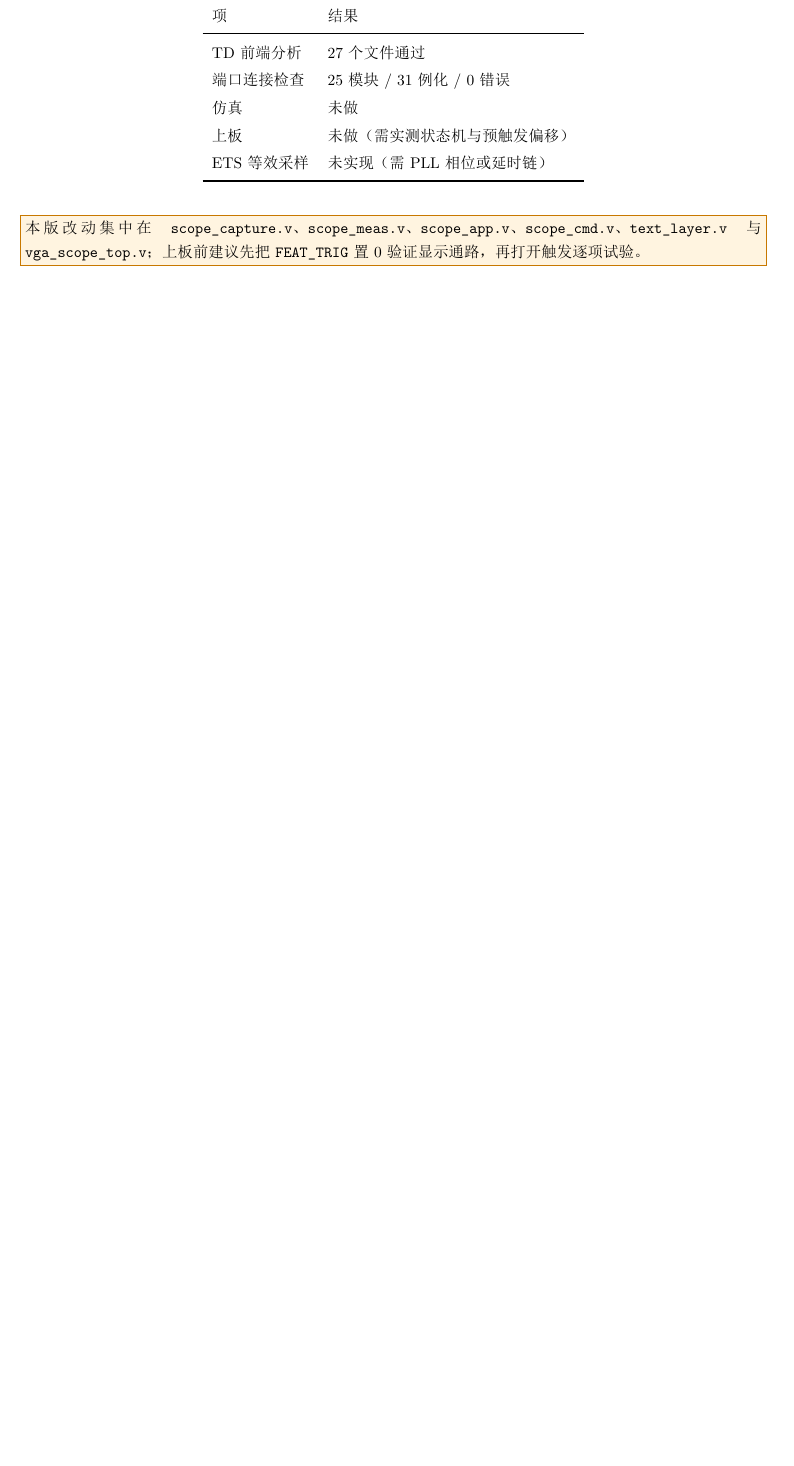
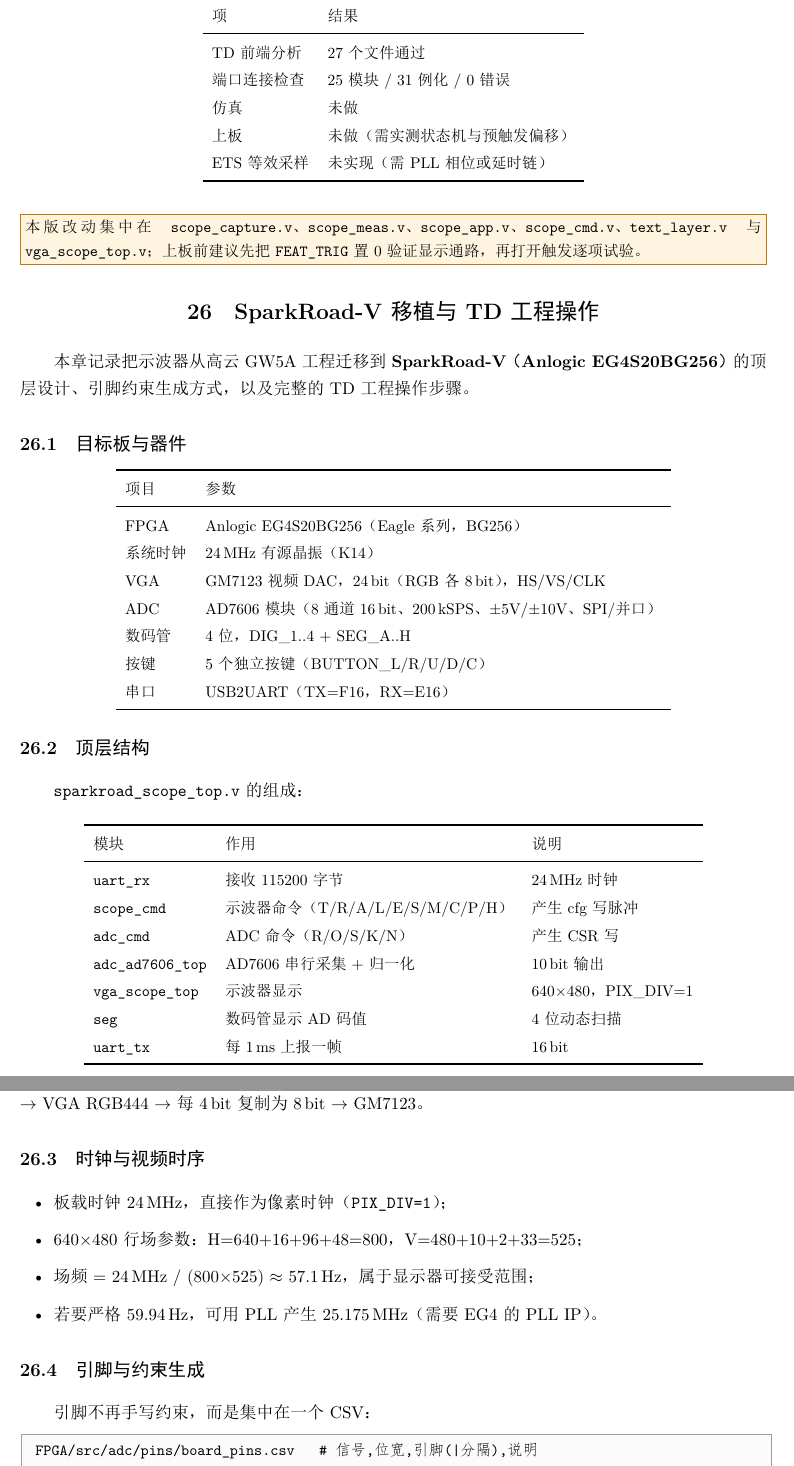
Before and after one commit to starfruitsz/FPGA, a LaTeX document (doc/main.tex, which reads doc/ch19_sparkroad.tex): part of page 121 of 123 before the commit and two parts of pages 122 and 123 of 127 after it, the two joined at a grey line, cut so that both start at the same text, the shorter picture padded with empty space. The pictures show the PDF file FPGA_project_analysis.pdf that the author committed with the source.

Commit message:
feat(sparkroad): port scope to EG4S20BG256 board (24MHz, VGA 24bit, AD7606)
- new top src/sparkroad_scope_top.v: 24MHz clock, RGB444->RGB888 mapping,
  vga_clk output to GM7123, AD7606 serial backend feeding CH0, CH1 fixed
  mid-scale (no DAC on board), 7-seg shows ADC code, 1ms UART reporting
- scope_app/vga_scope_top: CLK_HZ parameter (24MHz debounce/page counter)
- TD projects: 37 files, EG4 top = sparkroad_scope_top
- Ch.19: board/clock/VGA, constraint generation, TD operations, bring-up
  order, UART command table, limitations
- report 127 pages

```diff
--- /dev/null
+++ b/doc/ch19_sparkroad.tex
@@ -0,0 +1,69 @@
+% =====================================================================
+%  ch19_sparkroad.tex -- 第 19 章 SparkRoad-V 移植与 TD 工程操作
+% =====================================================================
+\section{SparkRoad-V 移植与 TD 工程操作}
+
+本章记录把示波器从高云 GW5A 工程迁移到 \textbf{SparkRoad-V（Anlogic EG4S20BG256）}
+的顶层设计、引脚约束生成方式，以及完整的 TD 工程操作步骤。
+
+\subsection{目标板与器件}
+
+\begin{center}
+\small
+\begin{tabular}{ll}
+\toprule
+项目 & 参数\\
+\midrule
+FPGA & Anlogic EG4S20BG256（Eagle 系列，BG256）\\
+系统时钟 & 24\,MHz 有源晶振（K14）\\
+VGA & GM7123 视频 DAC，24\,bit（RGB 各 8\,bit），HS/VS/CLK\\
+ADC & AD7606 模块（8 通道 16\,bit、200\,kSPS、±5V/±10V、SPI/并口）\\
+数码管 & 4 位，DIG\_1..4 + SEG\_A..H\\
+按键 & 5 个独立按键（BUTTON\_L/R/U/D/C）\\
+串口 & USB2UART（TX=F16，RX=E16）\\
+\bottomrule
+\end{tabular}
+\end{center}
+
+\subsection{顶层结构}
+
+\file{sparkroad_scope_top.v} 的组成：
+
+\begin{center}
+\small
+\begin{tabular}{lll}
+\toprule
+模块 & 作用 & 说明\\
+\midrule
+\file{uart_rx} & 接收 115200 字节 & 24\,MHz 时钟\\
+\file{scope_cmd} & 示波器命令（T/R/A/L/E/S/M/C/P/H） & 产生 cfg 写脉冲\\
+\file{adc_cmd} & ADC 命令（R/O/S/K/N） & 产生 CSR 写\\
+\file{adc_ad7606_top} & AD7606 串行采集 + 归一化 & 10\,bit 输出\\
+\file{vga_scope_top} & 示波器显示 & 640$\times$480，PIX\_DIV=1\\
+\file{seg} & 数码管显示 AD 码值 & 4 位动态扫描\\
+\file{uart_tx} & 每 1\,ms 上报一帧 & 16\,bit\\
+\bottomrule
+\end{tabular}
+\end{center}
+
+信号流：AD7606 $\rightarrow$ ADC HAL（补码$\rightarrow$偏移二进制$\rightarrow$10\,bit）
+$\rightarrow$ 采集/触发/测量 $\rightarrow$ 图层合成 $\rightarrow$ VGA RGB444
+$\rightarrow$ 每 4\,bit 复制为 8\,bit $\rightarrow$ GM7123。
+
+\subsection{时钟与视频时序}
+
+\begin{itemize}[leftmargin=2em,itemsep=2pt]
+  \item 板载时钟 24\,MHz，直接作为像素时钟（\sig{PIX_DIV=1}）；
+  \item 640$\times$480 行场参数：H=640+16+96+48=800，V=480+10+2+33=525；
+  \item 场频 = 24\,MHz / (800$\times$525) $\approx$ 57.1\,Hz，属于显示器可接受范围；
+  \item 若要严格 59.94\,Hz，可用 PLL 产生 25.175\,MHz（需要 EG4 的 PLL IP）。
+\end{itemize}
+
+\subsection{引脚与约束生成}
+
+引脚不再手写约束，而是集中在一个 CSV：
+
+\begin{lstlisting}[style=vsnip]
+FPGA/src/adc/pins/board_pins.csv   # 信号,位宽,引脚(|分隔),说明
+tools/gen_adc_pins.py              # -> FPGA_TD/eg4/SparkRoad.adc
+\end{lstlisting}
@@ -0,0 +75 @@
+\subsection{TD 工程操作步骤}
@@ -0,0 +92 @@
+\end{lstlisting}
@@ -0,0 +103 @@
+\end{enumerate}
@@ -0,0 +122 @@
+\end{enumerate}
@@ -0,0 +142 @@
+\midrule
@@ -0,0 +148,3 @@
+\bottomrule
+\end{tabular}
+\end{center}
@@ -0,0 +162,10 @@
+\end{itemize}
+
+\subsection{验证}
+
+\begin{center}
+\small
+\begin{tabular}{ll}
+\toprule
+项 & 结果\\
+\midrule
@@ -0,0 +176,3 @@
+\bottomrule
+\end{tabular}
+\end{center}
```
Also changed, not shown: doc/main.tex (+1 -0 lines), FPGA_project_analysis.pdf, README.md, doc/main.pdf (added), doc/ch19_sparkroad.tex (88 more changed lines), 7 other files.
